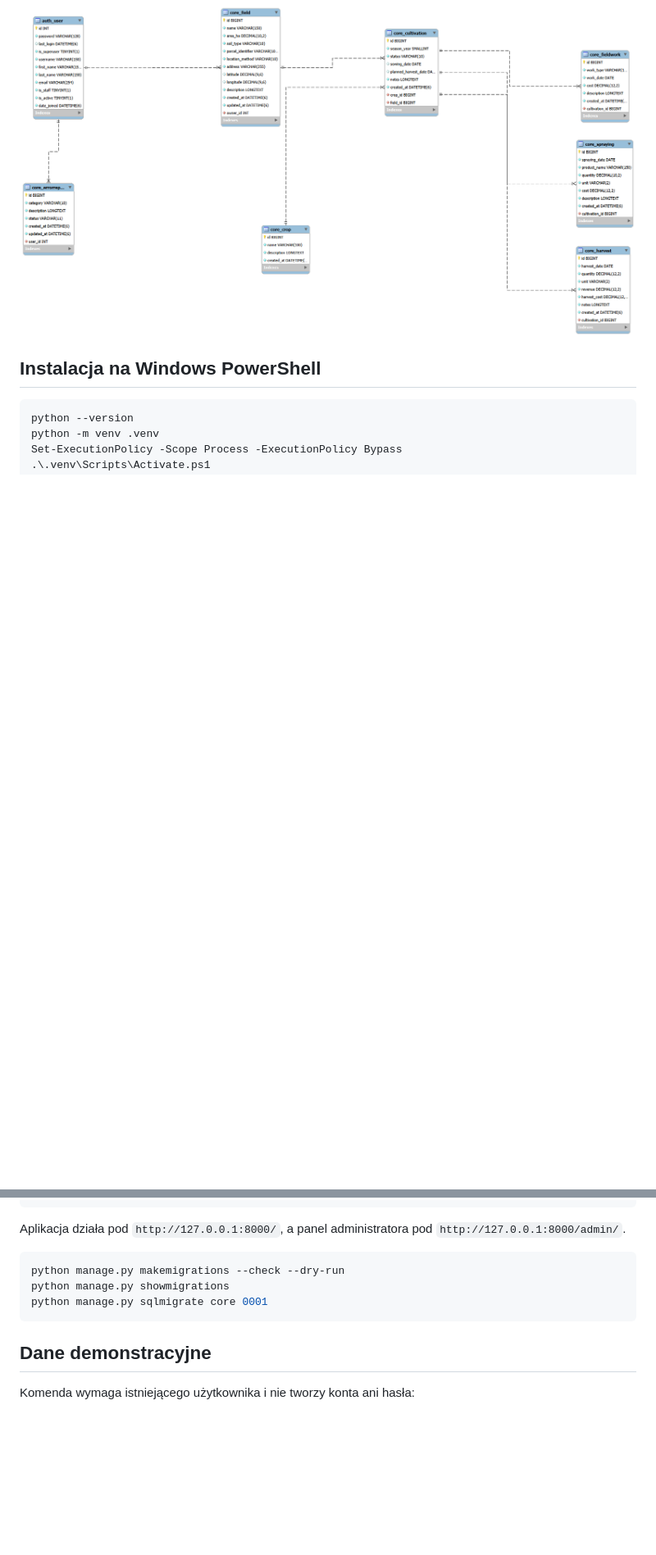
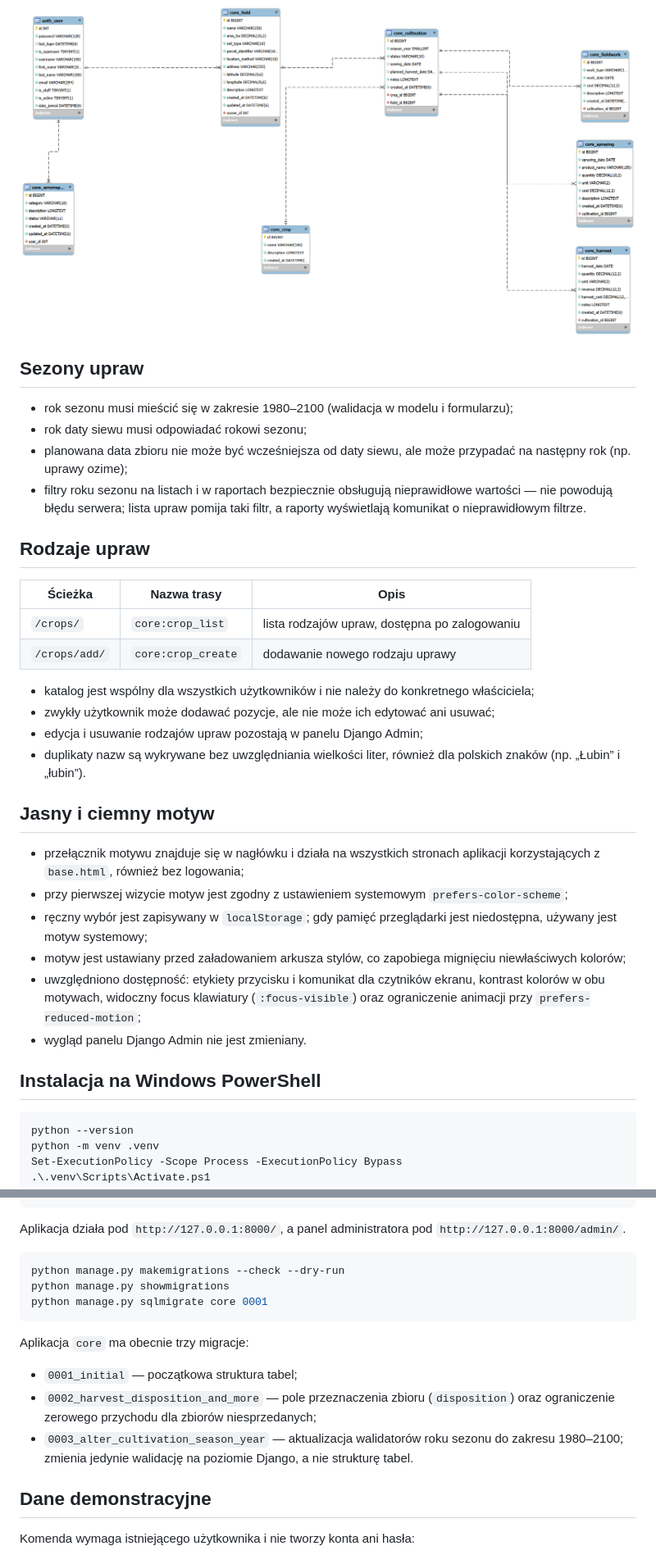
Before and after one commit to Inmakii/farmer-app, a Markdown page: README.md, 2 parts joined by grey strips. Shown at 82% size. GitHub-like rendering; blank space fills up the shorter version.

Commit message:
Aktualizacja dokumentacji projektu

````diff
--- a/README.md
+++ b/README.md
@@ -65,6 +69,34 @@ farmer-app-main/
 - [Eksport schematu SQL](docs/database/farmer_db_schema.sql)
 
 ![Diagram ERD](docs/diagrams/erd_farmer_app.png)
+
+## Sezony upraw
+
+- rok sezonu musi mieścić się w zakresie 1980–2100 (walidacja w modelu i formularzu);
+- rok daty siewu musi odpowiadać rokowi sezonu;
+- planowana data zbioru nie może być wcześniejsza od daty siewu, ale może przypadać na następny rok (np. uprawy ozime);
+- filtry roku sezonu na listach i w raportach bezpiecznie obsługują nieprawidłowe wartości — nie powodują błędu serwera; lista upraw pomija taki filtr, a raporty wyświetlają komunikat o nieprawidłowym filtrze.
+
+## Rodzaje upraw
+
+| Ścieżka | Nazwa trasy | Opis |
+| --- | --- | --- |
+| `/crops/` | `core:crop_list` | lista rodzajów upraw, dostępna po zalogowaniu |
+| `/crops/add/` | `core:crop_create` | dodawanie nowego rodzaju uprawy |
+
+- katalog jest wspólny dla wszystkich użytkowników i nie należy do konkretnego właściciela;
+- zwykły użytkownik może dodawać pozycje, ale nie może ich edytować ani usuwać;
+- edycja i usuwanie rodzajów upraw pozostają w panelu Django Admin;
+- duplikaty nazw są wykrywane bez uwzględniania wielkości liter, również dla polskich znaków (np. „Łubin” i „łubin”).
+
+## Jasny i ciemny motyw
+
+- przełącznik motywu znajduje się w nagłówku i działa na wszystkich stronach aplikacji korzystających z `base.html`, również bez logowania;
+- przy pierwszej wizycie motyw jest zgodny z ustawieniem systemowym `prefers-color-scheme`;
+- ręczny wybór jest zapisywany w `localStorage`; gdy pamięć przeglądarki jest niedostępna, używany jest motyw systemowy;
+- motyw jest ustawiany przed załadowaniem arkusza stylów, co zapobiega mignięciu niewłaściwych kolorów;
+- uwzględniono dostępność: etykiety przycisku i komunikat dla czytników ekranu, kontrast kolorów w obu motywach, widoczny focus klawiatury (`:focus-visible`) oraz ograniczenie animacji przy `prefers-reduced-motion`;
+- wygląd panelu Django Admin nie jest zmieniany.
 
 ## Instalacja na Windows PowerShell
 
@@ -139,6 +171,12 @@ python manage.py showmigrations
 python manage.py sqlmigrate core 0001
 ```
 
+Aplikacja `core` ma obecnie trzy migracje:
+
+- `0001_initial` — początkowa struktura tabel;
+- `0002_harvest_disposition_and_more` — pole przeznaczenia zbioru (`disposition`) oraz ograniczenie zerowego przychodu dla zbiorów niesprzedanych;
+- `0003_alter_cultivation_season_year` — aktualizacja walidatorów roku sezonu do zakresu 1980–2100; zmienia jedynie walidację na poziomie Django, a nie strukturę tabel.
+
 ## Dane demonstracyjne
 
 Komenda wymaga istniejącego użytkownika i nie tworzy konta ani hasła:
````
Also changed, not shown: other parts of README.md (+7 -3 lines).
